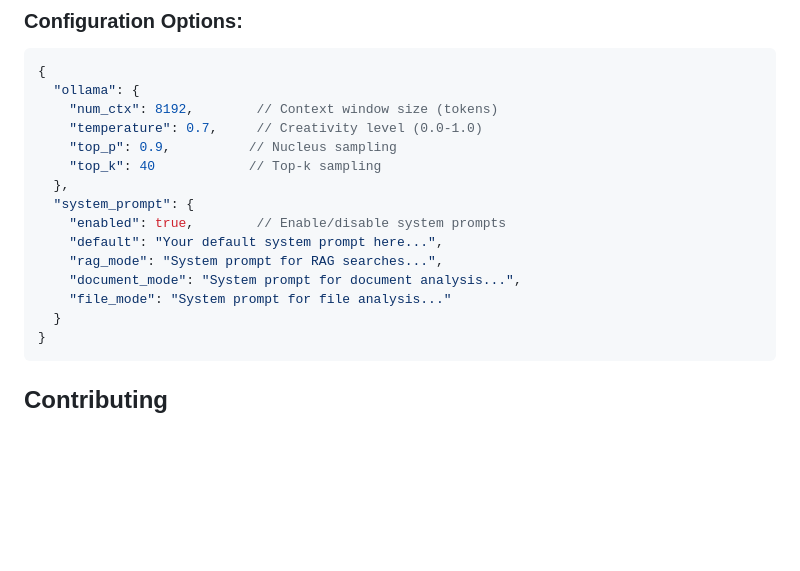
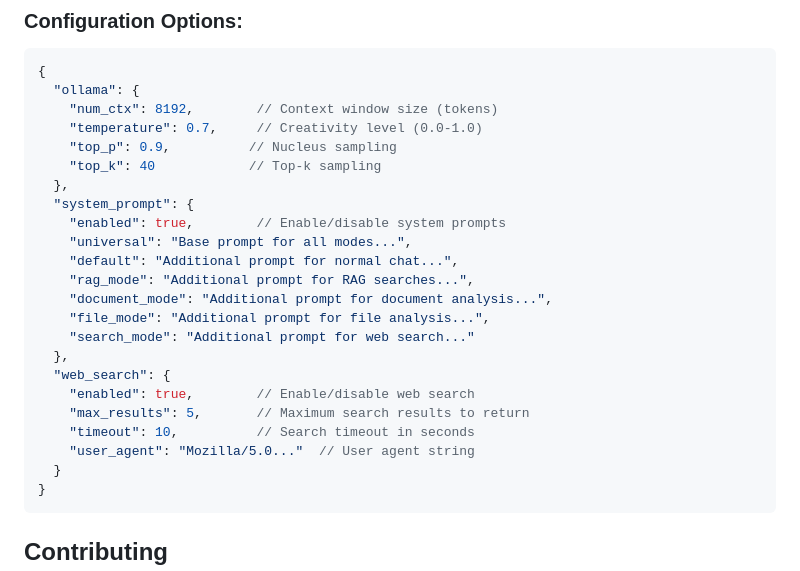
Before and after one commit to leesihun/LLM_based_parser, a Markdown page: README.md, the part around the change. GitHub-like rendering; blank space fills up the shorter version.

Commit message:
2025-08-08 14:52:17

````diff
--- a/README.md
+++ b/README.md
@@ -532,10 +532,18 @@ You have access to the team's knowledge base. Use the provided context to answer
   },
   "system_prompt": {
     "enabled": true,        // Enable/disable system prompts
-    "default": "Your default system prompt here...",
-    "rag_mode": "System prompt for RAG searches...",
-    "document_mode": "System prompt for document analysis...",
-    "file_mode": "System prompt for file analysis..."
+    "universal": "Base prompt for all modes...",
+    "default": "Additional prompt for normal chat...",
+    "rag_mode": "Additional prompt for RAG searches...",
+    "document_mode": "Additional prompt for document analysis...",
+    "file_mode": "Additional prompt for file analysis...",
+    "search_mode": "Additional prompt for web search..."
+  },
+  "web_search": {
+    "enabled": true,        // Enable/disable web search
+    "max_results": 5,       // Maximum search results to return
+    "timeout": 10,          // Search timeout in seconds
+    "user_agent": "Mozilla/5.0..."  // User agent string
   }
 }
 ```
````
